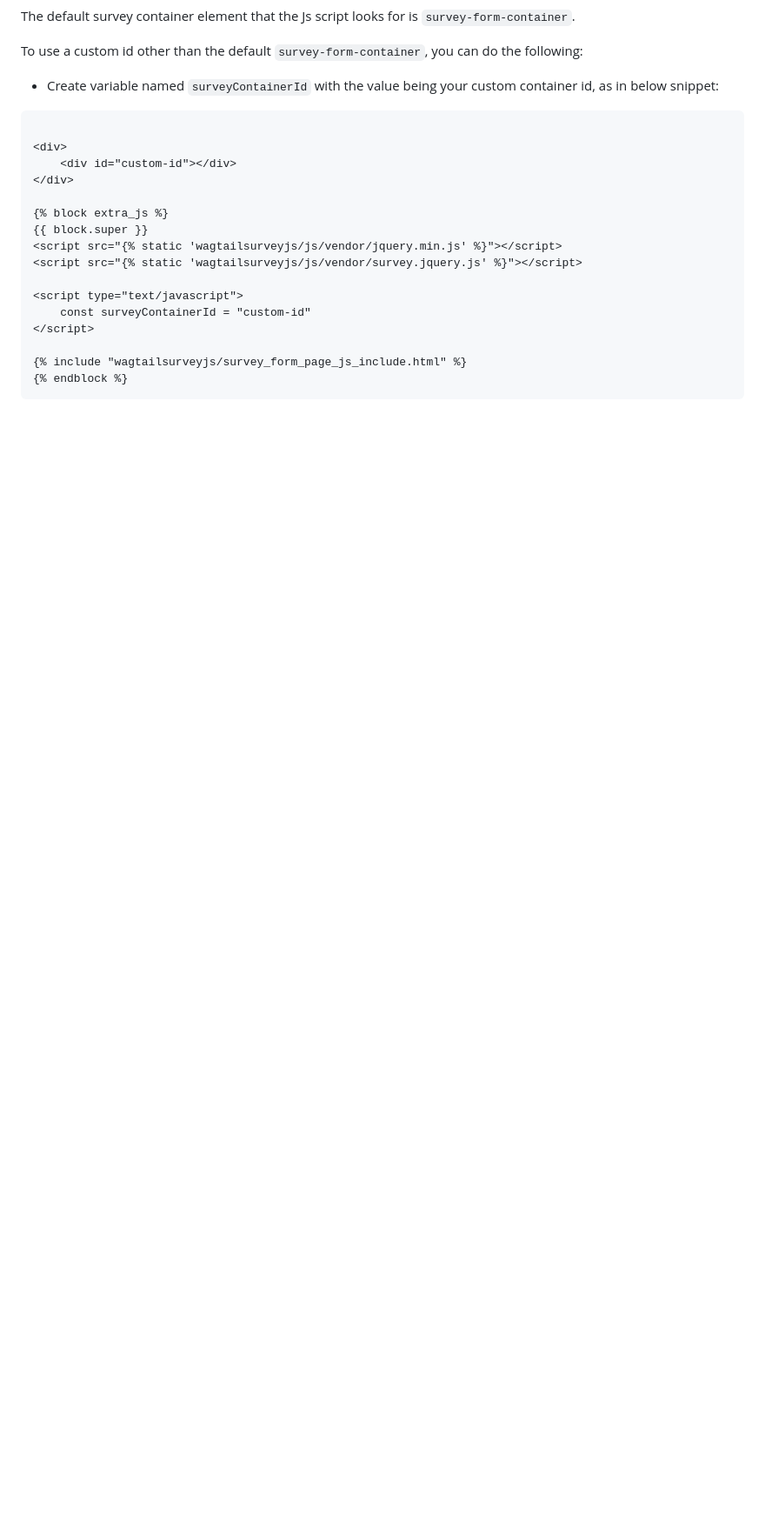
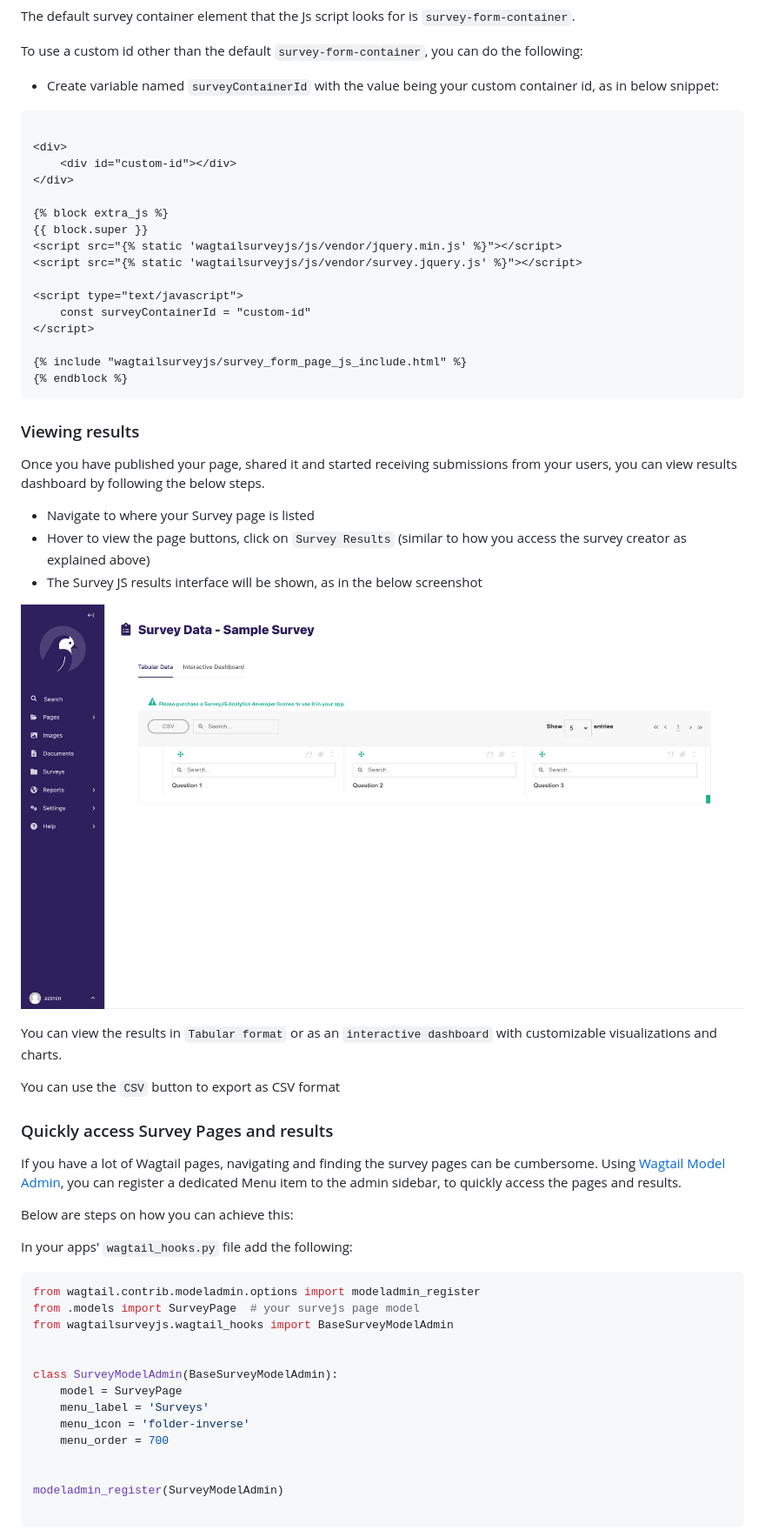
Before and after one commit to erick-otenyo/wagtail-surveyjs, a Markdown page: README.md, the part around the change printed below. Shown: that part at 87% size. Drawn GitHub-style; pictures changed too: screenshots/survey_results.png (added); blank space fills up the shorter version.

````diff
--- a/README.md
+++ b/README.md
@@ -189,3 +189,48 @@ To use a custom id other than the default `survey-form-container`, you can do th
 {% include "wagtailsurveyjs/survey_form_page_js_include.html" %}
 {% endblock %}
 ```
+
+### Viewing results
+
+Once you have published your page, shared it and started receiving submissions from your users, you can view results
+dashboard by following the below steps.
+
+- Navigate to where your Survey page is listed
+- Hover to view the page buttons, click on `Survey Results` (similar to how you access the survey creator as explained
+  above)
+- The Survey JS results interface will be shown, as in the below screenshot
+
+![Survey Results Sample](screenshots/survey_results.png)
+
+You can view the results in `Tabular format` or as an `interactive dashboard` with customizable visualizations and
+charts.
+
+You can use the `CSV` button to export as CSV format
+
+### Quickly access Survey Pages and results
+
+If you have a lot of Wagtail pages, navigating and finding the survey pages can be cumbersome.
+Using [Wagtail Model Admin](https://docs.wagtail.org/en/stable/reference/contrib/modeladmin/index.html), you can
+register a dedicated Menu item to the admin sidebar, to quickly access the pages and results.
+
+Below are steps on how you can achieve this:
+
+In your apps' `wagtail_hooks.py` file add the following:
+
+```python
+from wagtail.contrib.modeladmin.options import modeladmin_register
+from .models import SurveyPage  # your survejs page model
+from wagtailsurveyjs.wagtail_hooks import BaseSurveyModelAdmin
+
+
+class SurveyModelAdmin(BaseSurveyModelAdmin):
+    model = SurveyPage
+    menu_label = 'Surveys'
+    menu_icon = 'folder-inverse'
+    menu_order = 700
+
+
+modeladmin_register(SurveyModelAdmin)
+
+```
+
````
Also changed, not shown: other parts of README.md (+10 -1 lines), screenshots/quick_access.png (added).
